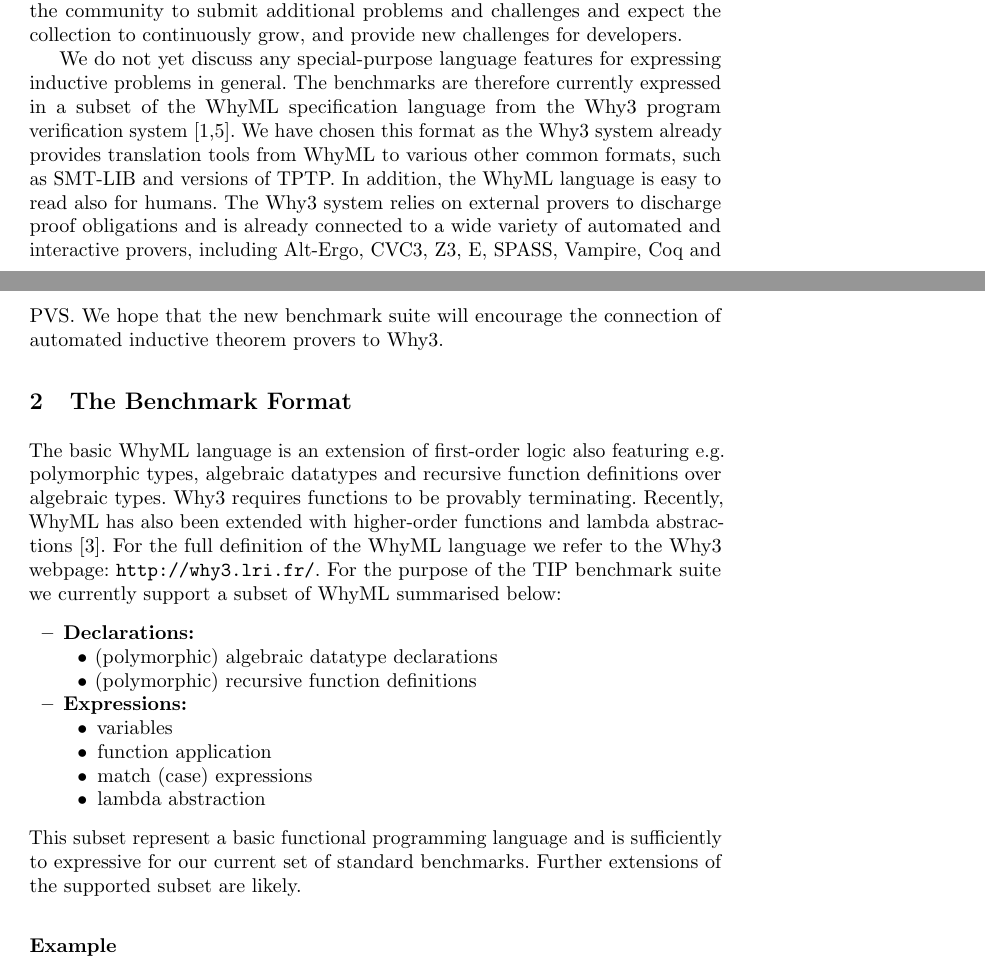
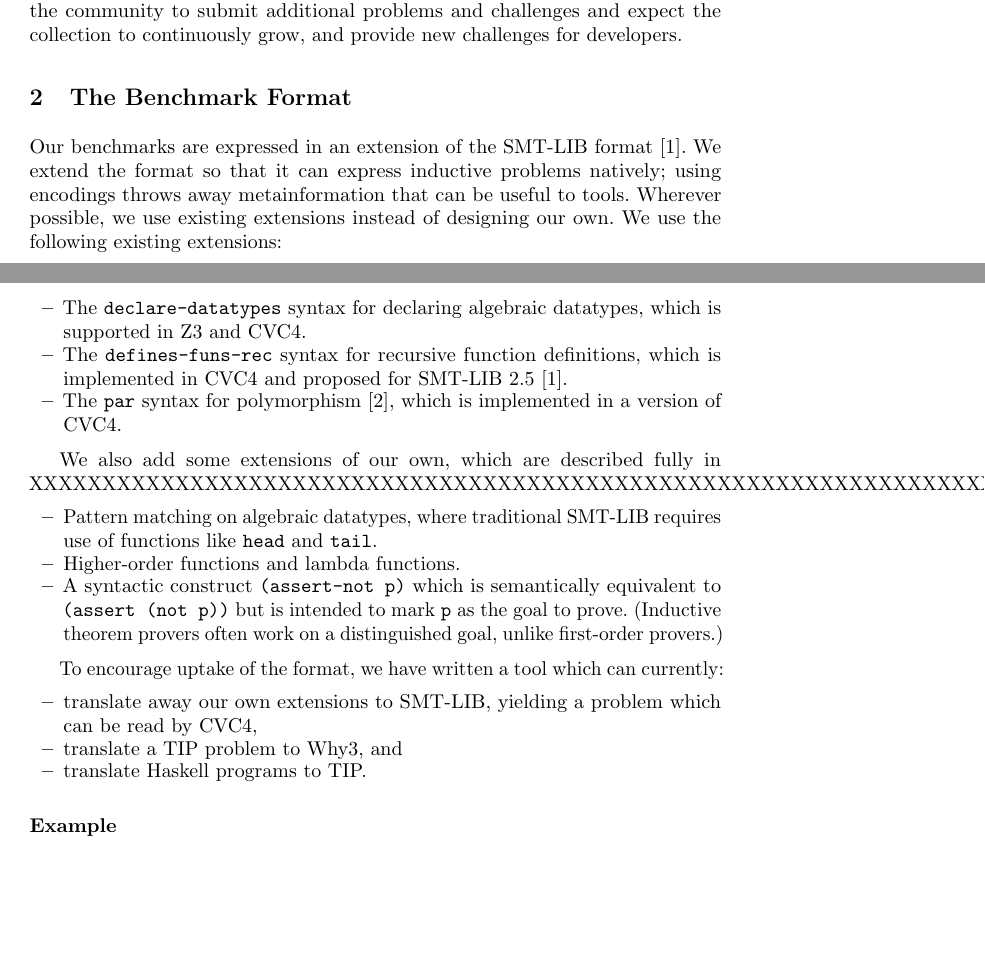
Before and after one commit to tip-org/cicm-paper, a LaTeX thesis (cicm-paper.tex): two parts of pages 1 and 2 of 5, joined at a grey line, cut so that both start at the same text, the shorter picture padded with empty space. Compiled offline with pdfLaTeX.

Commit message:
Add really crappy text about format

```diff
--- a/cicm-paper.tex
+++ b/cicm-paper.tex
@@ -77,32 +77,46 @@ To ease evaluation and development, and compare the relative strengths of the di
 \end{center}
 We have so far collected 197 problems in the TIP benchmark suite. We invite the community to submit additional problems and challenges and expect the collection to continuously grow, and provide new challenges for developers.
 
-We do not yet discuss any special-purpose language features for expressing inductive problems in general. The benchmarks are therefore currently expressed in a subset of the WhyML specification language from the Why3 program verification system \cite{boogie11why3,Why3}. We have chosen this format as the Why3 system already provides translation tools from WhyML to various other common formats, such as SMT-LIB and versions of TPTP.
-In addition, the WhyML language is easy to read also for humans. The Why3 system relies on external provers to discharge proof obligations and is already connected to a wide variety of automated and interactive provers, including  Alt-Ergo, CVC3, Z3, E, SPASS, Vampire, Coq and PVS. We hope that the new benchmark suite will encourage the connection of automated inductive theorem provers to Why3.
+%% We do not yet discuss any special-purpose language features for expressing inductive problems in general. The benchmarks are therefore currently expressed in a subset of the WhyML specification language from the Why3 program verification system \cite{boogie11why3,Why3}. We have chosen this format as the Why3 system already provides translation tools from WhyML to various other common formats, such as SMT-LIB and versions of TPTP.
+%% In addition, the WhyML language is easy to read also for humans. The Why3 system relies on external provers to discharge proof obligations and is already connected to a wide variety of automated and interactive provers, including  Alt-Ergo, CVC3, Z3, E, SPASS, Vampire, Coq and PVS. We hope that the new benchmark suite will encourage the connection of automated inductive theorem provers to Why3.
 
 \section{The Benchmark Format}
 \label{sec:format}
-The basic WhyML language is an extension of first-order logic also featuring e.g. polymorphic types, algebraic datatypes and recursive function definitions over algebraic types. Why3 requires functions to be provably terminating. Recently, WhyML has also been extended with higher-order functions and lambda abstractions \cite{HOWhyML}. For the full definition of the WhyML language we refer to the Why3 webpage: \url{http://why3.lri.fr/}. For the purpose of the TIP benchmark suite we currently support a subset of WhyML summarised below:
+Our benchmarks are expressed in an extension of the SMT-LIB format
+\cite{BST10}. We extend the format so that it can express inductive
+problems natively; using encodings throws away metainformation that
+can be useful to tools. Wherever possible, we use existing extensions
+instead of designing our own. We use the following existing extensions:
 \begin{itemize}
-\item \textbf{Declarations:}
-	\begin{itemize}
-	\item (polymorphic) algebraic datatype declarations
-	\item (polymorphic) recursive function definitions
-	\end{itemize}
-\item \textbf{Expressions:}
-	\begin{itemize}
-	\item variables
-	\item function application
-	\item match (case) expressions
-	\item lambda abstraction
-	%\item let-expressions (non-recursive, non-polymorphic)
-	\end{itemize}
-%\item \textbf{Types:}
-%	\begin{itemize}
-%	\item function arrows
-%	\end{itemize}
+\item The \verb|declare-datatypes| syntax for declaring algebraic
+  datatypes, which is supported in Z3 and CVC4.
+\item The \verb|defines-funs-rec| syntax for recursive function
+  definitions, which is implemented in CVC4 and proposed for
+  SMT-LIB 2.5 \cite{BST10}.
+\item The \verb|par| syntax for polymorphism \cite{cvc4parPR}, which
+  is implemented in a version of CVC4.
 \end{itemize}
-This subset represent a basic functional programming language and is sufficiently to expressive for our current set of standard benchmarks. Further extensions of the supported subset are likely.
+
+We also add some extensions of our own, which are described fully in
+XXXXXXXXXXXXXXXXXXXXXXXXXXXXXXXXXXXXXXXXXXXXXXXXXXXXXXXXXXXXXXXXXXX:
+\begin{itemize}
+\item Pattern matching on algebraic datatypes, where traditional
+  SMT-LIB requires use of functions like \verb|head| and \verb|tail|.
+\item Higher-order functions and lambda functions.
+\item A syntactic construct \verb|(assert-not p)| which is
+  semantically equivalent to \verb|(assert (not p))| but is intended
+  to mark \verb|p| as the goal to prove. (Inductive theorem provers
+  often work on a distinguished goal, unlike first-order provers.)
+\end{itemize}
+
+To encourage uptake of the format, we have written a tool which can
+currently:
+\begin{itemize}
+\item translate away our own extensions to SMT-LIB, yielding a problem
+  which can be read by CVC4,
+\item translate a TIP problem to Why3, and
+\item translate Haskell programs to TIP.
+\end{itemize}
 
 \subsection*{Example}
 As an example of what the benchmarks look like, consider \texttt{prop12} from the IsaPlanner benchmark set (see \ref{sec:isap} below), which states that the functions \texttt{drop} and \texttt{map} distribute over one another: \begin{center} \texttt{drop n (map f xs) = map f (drop n xs)}.\end{center}
```
Also changed, not shown: bibfile.bib (+1 -1 lines), Makefile, cicm-paper.tex (2 more changed lines).
